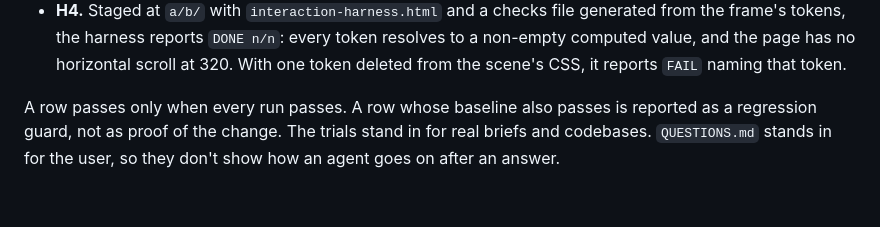
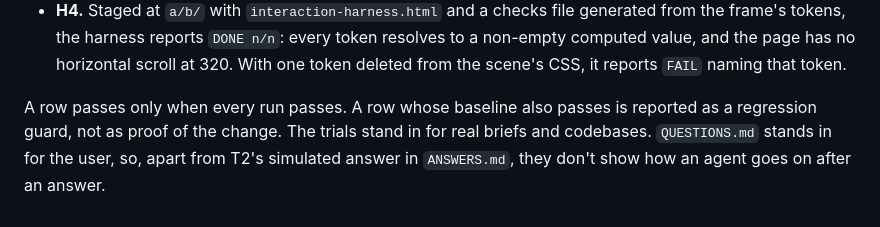
Before and after one commit to theultimate-dev/skills, a Markdown page: evaluations/product-design/README.md, the part around the change. Drawn GitHub-style.

Commit message:
test(exploring-visual-directions): count T2's simulated answer in the trials' limits
Refs: Q4

```diff
--- a/evaluations/product-design/README.md
+++ b/evaluations/product-design/README.md
@@ -180,4 +180,4 @@ Rubric, each criterion yes or no:
 - **H3.** The scene's CSS defines each of the frame's geometry tokens as a custom property, and the settings control sits outside every scene.
 - **H4.** Staged at `a/b/` with `interaction-harness.html` and a checks file generated from the frame's tokens, the harness reports `DONE n/n`: every token resolves to a non-empty computed value, and the page has no horizontal scroll at 320. With one token deleted from the scene's CSS, it reports `FAIL` naming that token.
 
-A row passes only when every run passes. A row whose baseline also passes is reported as a regression guard, not as proof of the change. The trials stand in for real briefs and codebases. `QUESTIONS.md` stands in for the user, so they don't show how an agent goes on after an answer.
+A row passes only when every run passes. A row whose baseline also passes is reported as a regression guard, not as proof of the change. The trials stand in for real briefs and codebases. `QUESTIONS.md` stands in for the user, so, apart from T2's simulated answer in `ANSWERS.md`, they don't show how an agent goes on after an answer.
```
